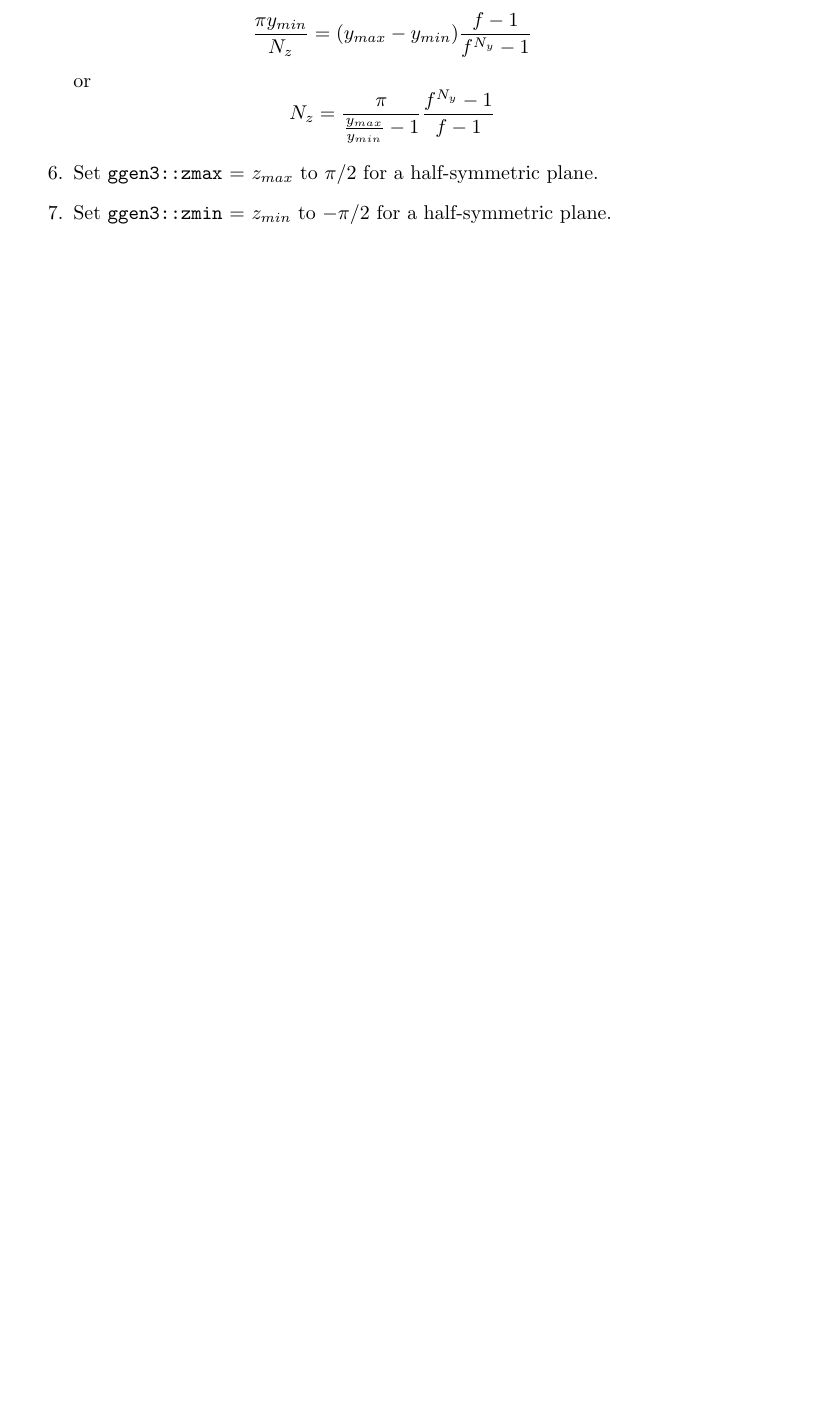
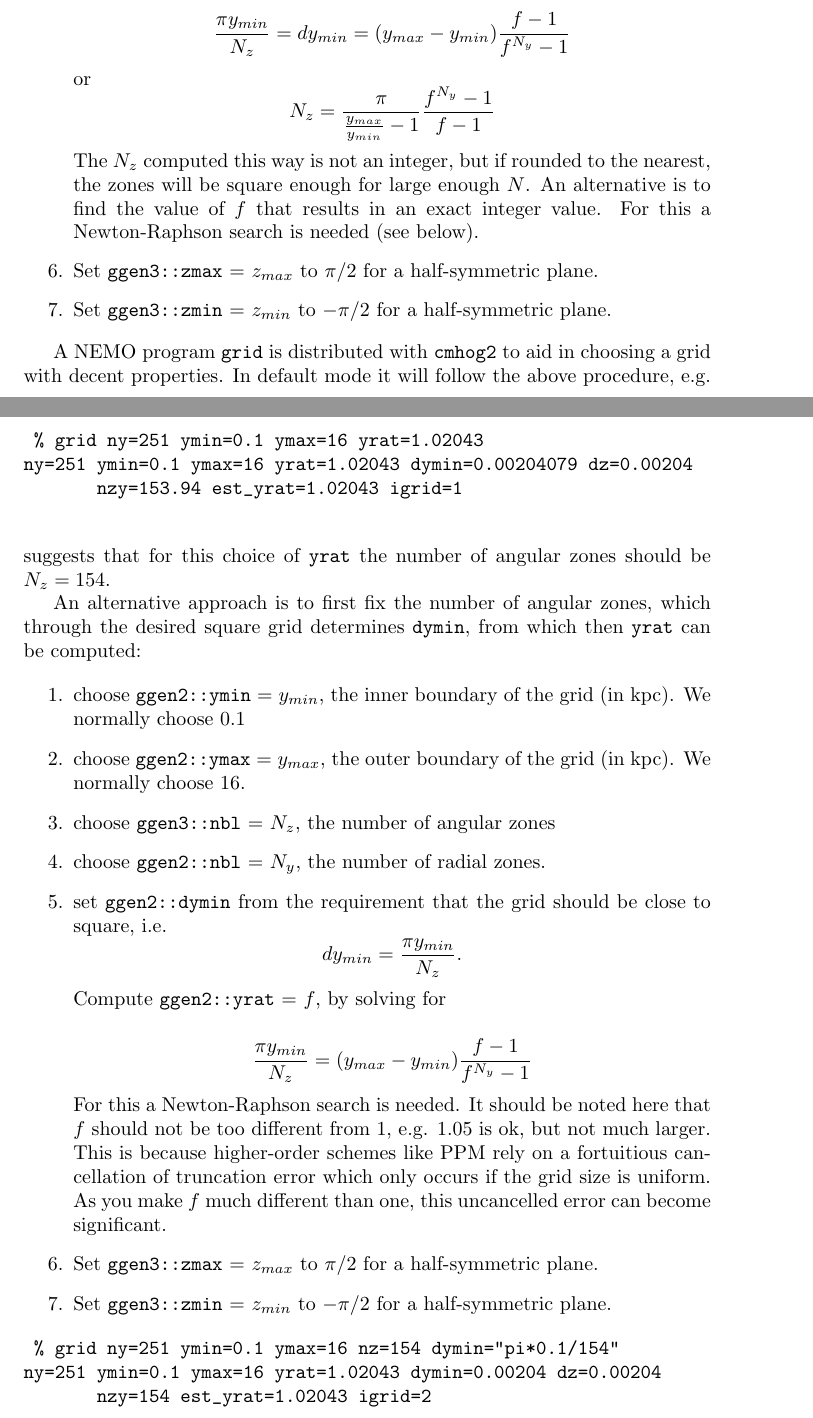
Before and after one commit to teuben/cmhog2, a LaTeX paper (doc/hydro.tex): part of page 4 of 19 before the commit and two parts of pages 4 and 5 of 20 after it, the two joined at a grey line, cut so that both start at the same text, the shorter picture padded with empty space. Compiled offline with LaTeX, dvips and Ghostscript.

Commit message:
some more clarifications on the grid choice

```diff
--- a/doc/hydro.tex
+++ b/doc/hydro.tex
@@ -239,3 +265,37 @@ We suggest the following procedure:
+   {{\pi y_{min}} \over N_z} = dy_{min} = (y_{max}-y_{min}) { {f-1} \over {f^{N_y}-1} }
+$$
+or
+$$
+N_z =   {  {\pi}   \over  { {y_{max} \over y_{min}}  - 1 } }  { {f^{N_y}-1} \over {f-1} }
+$$
+The $N_z$ computed this way is not an integer, but if rounded to the nearest, the zones will be
+square enough for large enough $N$.
+An alternative is to find the value of $f$ that results in an exact integer
+value. For this a Newton-Raphson search is needed (see below).
+\item
+Set {\tt ggen3::zmax} = $z_{max}$  to $\pi/2$ for a half-symmetric plane.
+
+\item
+Set {\tt ggen3::zmin} = $z_{min}$ to $-\pi/2$ for a half-symmetric plane.
+
+
+\end{enumerate}
+
+A NEMO program {\tt grid} is distributed with {\tt cmhog2} to aid
+in choosing a grid with decent properties. In default mode it will follow the above procedure, e.g.
+
+\begin{verbatim}
+ % grid ny=251 ymin=0.1 ymax=16 yrat=1.02043
+ny=251 ymin=0.1 ymax=16 yrat=1.02043 dymin=0.00204079 dz=0.00204
+       nzy=153.94 est_yrat=1.02043 igrid=1
+
+\end{verbatim}
+suggests that for this choice of {\tt yrat} the number of angular zones should be
+$N_z=154$.
+
+An alternative approach is to first fix the number of angular zones, which  through
+the desired square grid determines {\tt dymin},
+from which then {\tt yrat} can be computed:
 
 \begin{enumerate}
 \item
@@ -247,14 +307,16 @@ choose {\tt ggen2::ymax} = $y_{max}$, the outer boundary of the grid (in kpc).
 We normally choose 16.
 
 \item
+choose {\tt ggen3::nbl} = $N_z$, the number of angular zones
+
+\item
 choose {\tt ggen2::nbl} = $N_y$, the number of radial zones.
 
 \item
-choose {\tt ggen2::yrat} = $f$, it should be a little over 1,
-probably around
+set {\tt ggen2::dymin} from the requirement that the grid should
+be close to square, i.e.
 $$
-	 f = {y_{max} \over y_{min}}^{1/{N_y}}
+   dy_{min} = {  {\pi y_{min}} \over N_z}.
 $$
-this formulae is based on a simple geometric growth of the cell edges, in reality
-it are the cell sizes that grow geometrically with $f$.
+Compute {\tt ggen2::yrat} = $f$, by solving for
 
@@ -265,10 +323,12 @@ and radial zone size near at inner boundary:
 $$
    {{\pi y_{min}} \over N_z} = (y_{max}-y_{min}) { {f-1} \over {f^{N_y}-1} }
 $$
-or
-$$
-N_z =   {  {\pi}   \over  { {y_{max} \over y_{min}}  - 1 } }  { {f^{N_y}-1} \over {f-1} }
-$$
+For this a Newton-Raphson search is needed. It should be noted here that $f$ should
+not be too different from 1, e.g. 1.05 is ok, but not much larger. This is because
+higher-order schemes like PPM rely on a fortuitious cancellation of
+truncation error which only occurs if the grid size is uniform.  As you
+make $f$ much different than one, this uncancelled error can become
+significant.
 
 \item
 Set {\tt ggen3::zmax} = $z_{max}$  to $\pi/2$ for a half-symmetric plane.
@@ -280,3 +340,9 @@ Set {\tt ggen3::zmin} = $z_{min}$ to $-\pi/2$ for a half-symmetric plane.
 \end{enumerate}
 
 
+\begin{verbatim}
+ % grid ny=251 ymin=0.1 ymax=16 nz=154 dymin="pi*0.1/154"
+ny=251 ymin=0.1 ymax=16 yrat=1.02043 dymin=0.00204 dz=0.00204
+       nzy=154 est_yrat=1.02043 igrid=2
+
+\end{verbatim}
```
Also changed, not shown: doc/hydro.tex (48 more changed lines).
